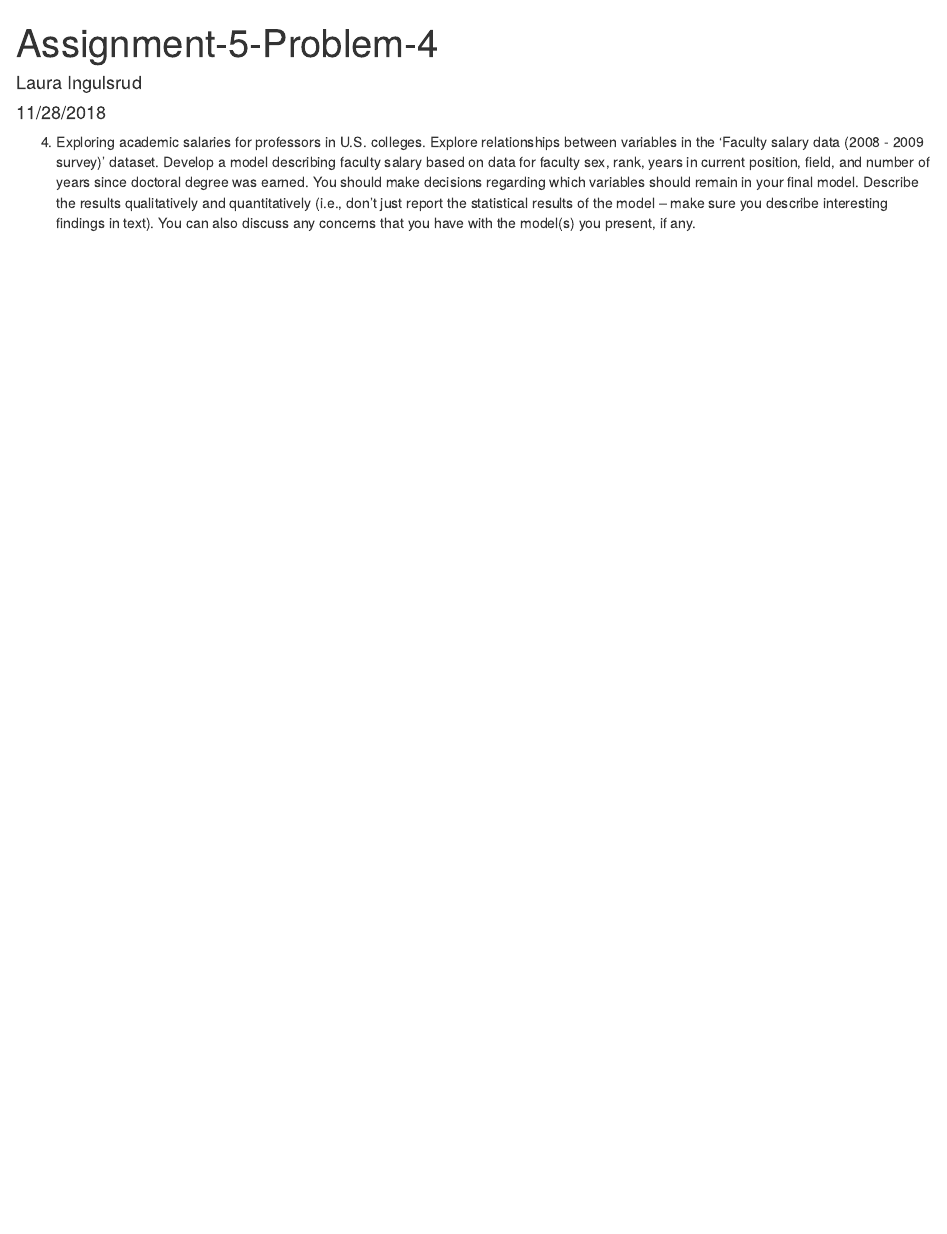
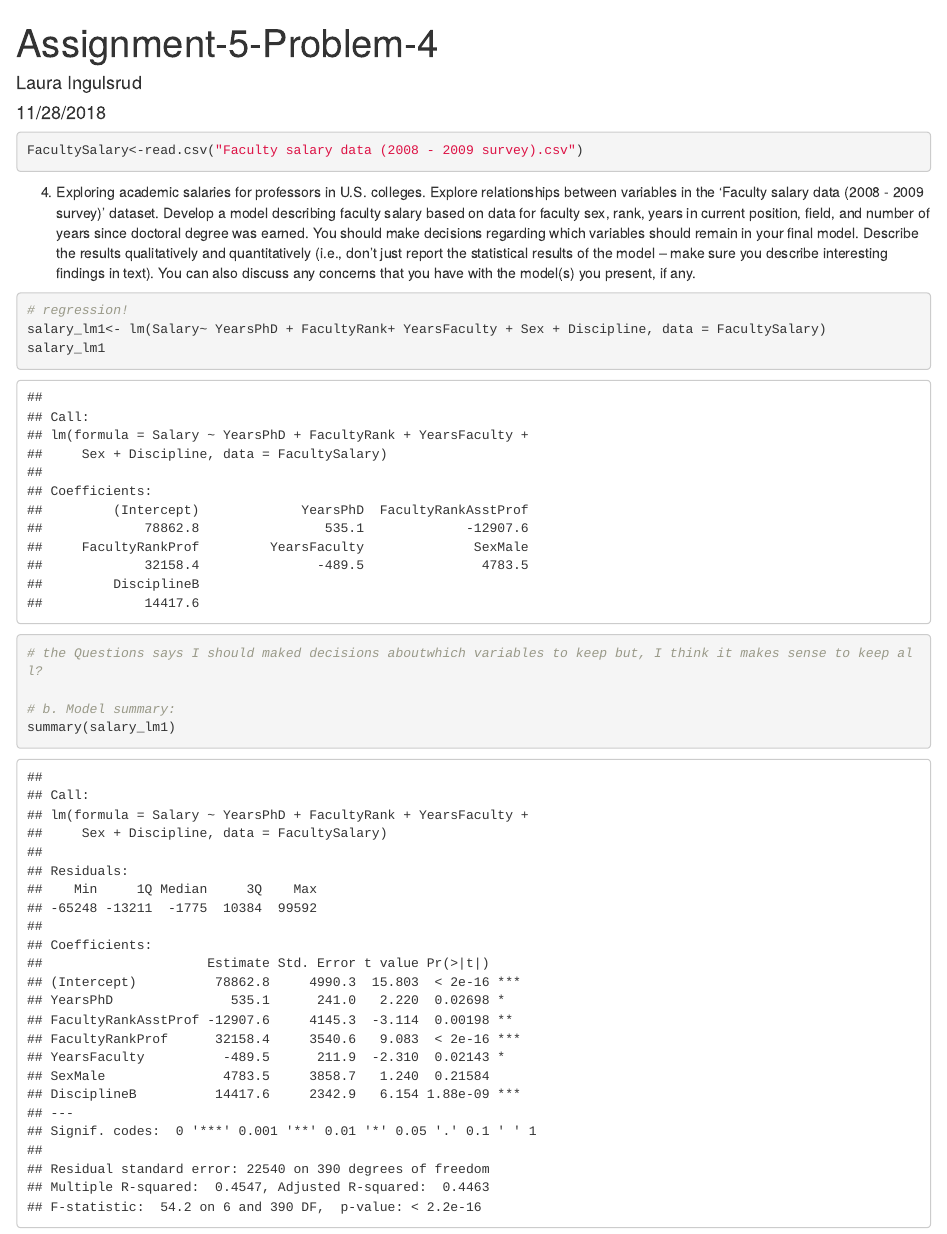
Before and after one commit to lauraing/Assignment-5-Problem-4, an R Markdown document (Assignment 5-Problem 4.Rmd): the page in a window 1100 px wide, from its top. Rendered offline with R 4.5, knitr and Pandoc, with nearby package versions.

Commit message:
Added regression

````diff
--- a/Assignment 5-Problem 4.Rmd
+++ b/Assignment 5-Problem 4.Rmd
@@ -9,5 +9,23 @@ output: html_document
 knitr::opts_chunk$set(echo = TRUE)
 ```
 
+
+
+```{r}
+FacultySalary<-read.csv("Faculty salary data (2008 - 2009 survey).csv")
+
+```
+
 4) Exploring academic salaries for professors in U.S. colleges. Explore relationships between
 variables in the ‘Faculty salary data (2008 - 2009 survey)’ dataset. Develop a model describing faculty salary based on data for faculty sex, rank, years in current position, field, and number of years since doctoral degree was earned. You should make decisions regarding which variables should remain in your final model. Describe the results qualitatively and quantitatively (i.e., don’t just report the statistical results of the model – make sure you describe interesting findings in text). You can also discuss any concerns that you have with the model(s) you present, if any.
+
+```{r}
+# regression!
+salary_lm1<- lm(Salary~ YearsPhD + FacultyRank+ YearsFaculty + Sex + Discipline, data = FacultySalary)
+salary_lm1
+
+# the Questions says I should maked decisions aboutwhich variables to keep but, I think it makes sense to keep all?
+
+# b. Model summary:
+summary(salary_lm1)
+```
````
